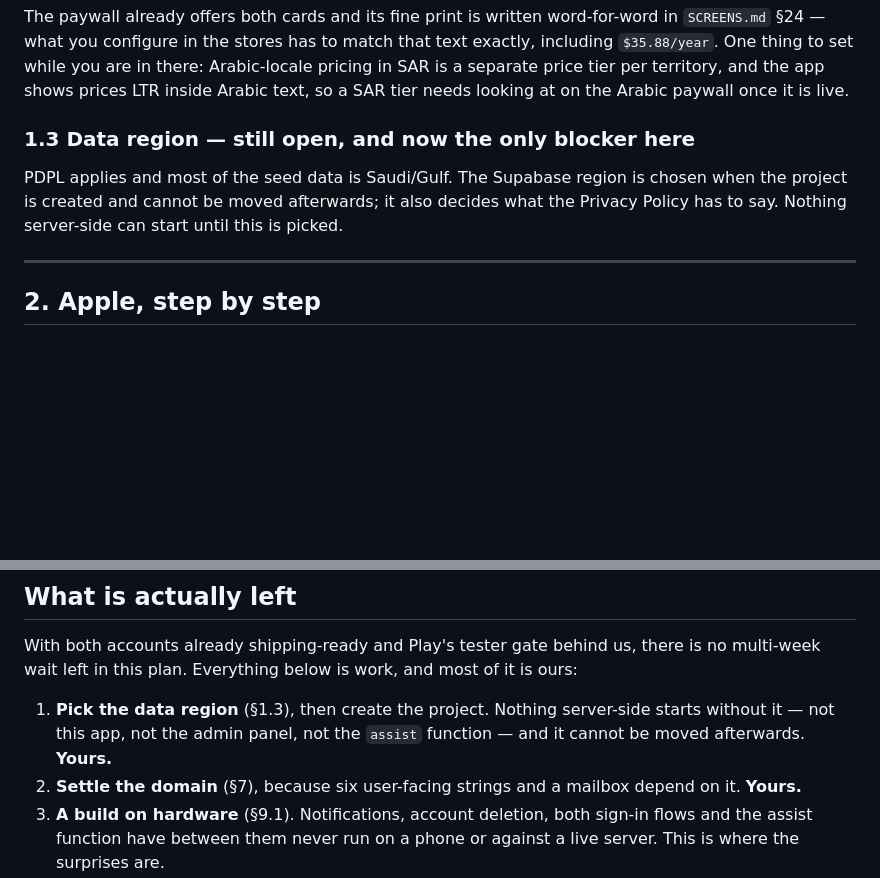
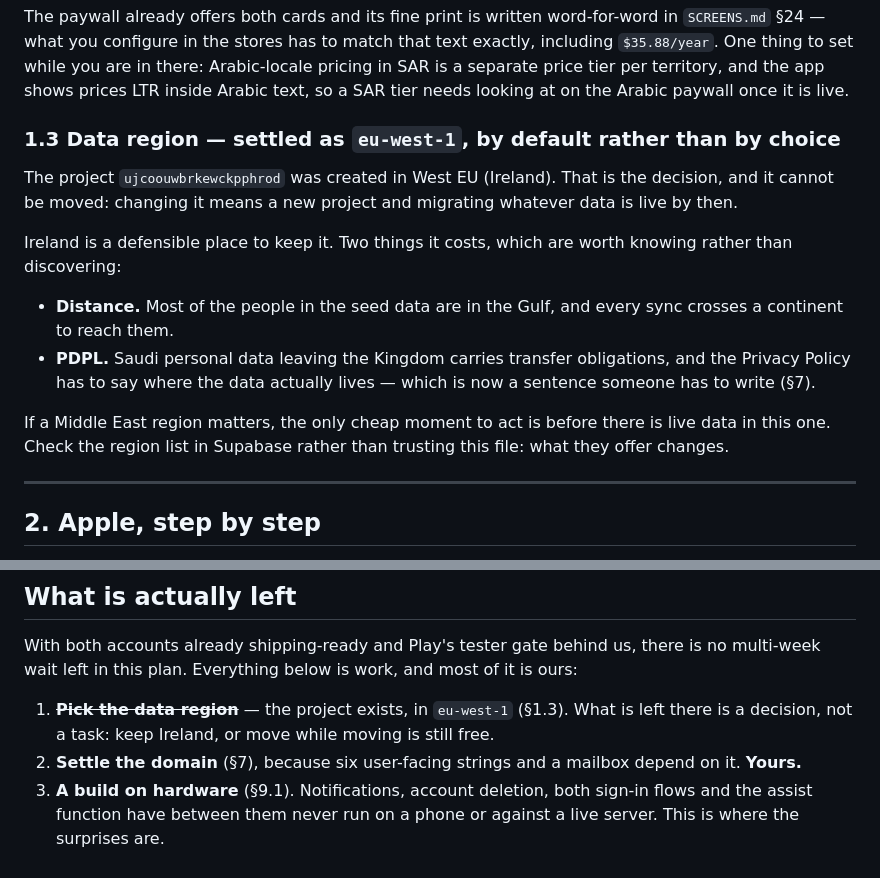
Before and after one commit to ahmedtahoun/one-thing, a Markdown page: RELEASE.md, 2 parts joined by grey strips. Drawn GitHub-style; blank space fills up the shorter version.

Commit message:
Record the data region as settled, and what settling it that way costs
The project exists in eu-west-1, West EU (Ireland), so §1.3 — the decision
this plan has called irreversible since it was written — is made. It was made
by defaulting rather than by choosing, which is worth saying plainly.

Ireland is defensible. What it costs is distance from the people in the seed
data, who are nearly all in the Gulf, and PDPL's transfer obligations on
Saudi personal data leaving the Kingdom — plus a sentence in the Privacy
Policy naming where the data lives, which nobody has written.

The note says to check Supabase's own region list rather than trust this
file, since what they offer changes, and that the only cheap moment to move
is before there is live data.

Co-Authored-By: Claude Opus 5 <noreply@anthropic.com>
Claude-Session: https://claude.ai/code/session_013dqQv43azqH3ZyqoRLEjht

```diff
--- a/RELEASE.md
+++ b/RELEASE.md
@@ -68,11 +68,23 @@ Arabic-locale pricing in SAR is a separate price tier per territory, and the
 app shows prices LTR inside Arabic text, so a SAR tier needs looking at on the
 Arabic paywall once it is live.
 
-### 1.3 Data region — **still open, and now the only blocker here**
-PDPL applies and most of the seed data is Saudi/Gulf. The Supabase region is
-chosen when the project is created and cannot be moved afterwards; it also
-decides what the Privacy Policy has to say. Nothing server-side can start
-until this is picked.
+### 1.3 Data region — **settled as `eu-west-1`, by default rather than by choice**
+The project `ujcoouwbrkewckpphrod` was created in West EU (Ireland). That is
+the decision, and it cannot be moved: changing it means a new project and
+migrating whatever data is live by then.
+
+Ireland is a defensible place to keep it. Two things it costs, which are
+worth knowing rather than discovering:
+
+- **Distance.** Most of the people in the seed data are in the Gulf, and
+  every sync crosses a continent to reach them.
+- **PDPL.** Saudi personal data leaving the Kingdom carries transfer
+  obligations, and the Privacy Policy has to say where the data actually
+  lives — which is now a sentence someone has to write (§7).
+
+If a Middle East region matters, the only cheap moment to act is before there
+is live data in this one. Check the region list in Supabase rather than
+trusting this file: what they offer changes.
 
 ---
 
@@ -418,9 +430,9 @@ With both accounts already shipping-ready and Play's tester gate behind us,
 there is no multi-week wait left in this plan. Everything below is work, and
 most of it is ours:
 
-1. **Pick the data region** (§1.3), then create the project. Nothing
-   server-side starts without it — not this app, not the admin panel, not the
-   `assist` function — and it cannot be moved afterwards. **Yours.**
+1. ~~**Pick the data region**~~ — the project exists, in `eu-west-1` (§1.3).
+   What is left there is a decision, not a task: keep Ireland, or move while
+   moving is still free.
 2. **Settle the domain** (§7), because six user-facing strings and a mailbox
    depend on it. **Yours.**
 3. **A build on hardware** (§9.1). Notifications, account deletion, both
```
